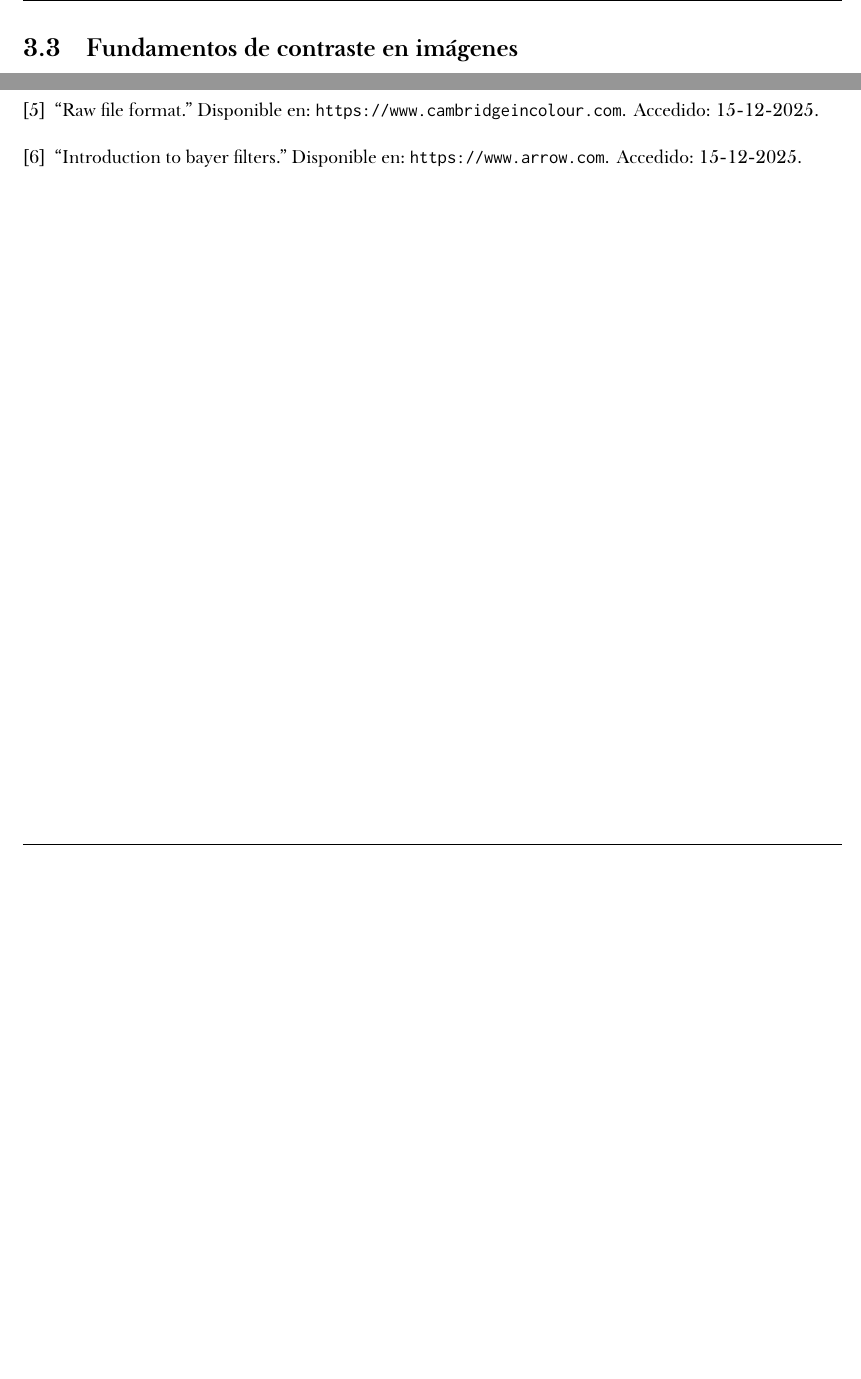
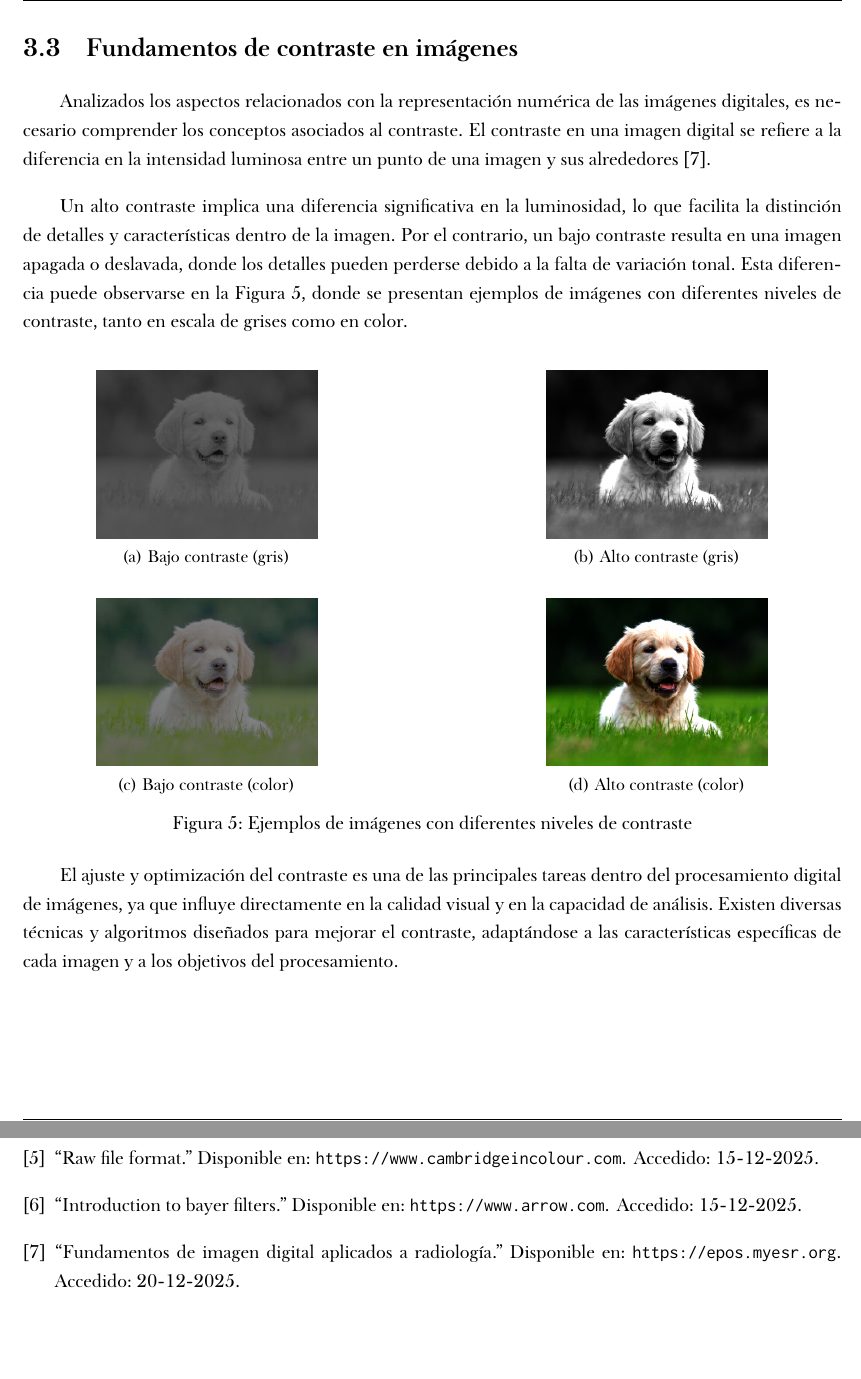
Before and after one commit to rubennmg/TFM, a LaTeX thesis (thesis/main.tex, which reads thesis/refs.bib, thesis/sections/3/3.tex): two parts of pages 19 and 30 of 30 before the commit and two parts of pages 19 and 35 of 35 after it, joined at a grey line, cut so that both start at the same text, the shorter picture padded with empty space. The pictures show the PDF file thesis/main.pdf that the author committed with the source.

Commit message:
thesis: writing section 3.3 ...

```diff
--- a/thesis/refs.bib
+++ b/thesis/refs.bib
@@ -45,3 +45,9 @@
   howpublished = {\href{https://www.arrow.com/en/research-and-events/articles/introduction-to-bayer-filters}{Disponible en: \texttt{https://www.arrow.com}}},
   note         = {Accedido: 15-12-2025}
 }
+
+@misc{contrast,
+  title        = {Fundamentos de imagen digital aplicados a radiología},
+  howpublished = {\href{https://epos.myesr.org/poster/esr/seram2012/S-1330/revisi%C3%B3n%20del%20tema}{Disponible en: \texttt{https://epos.myesr.org}}},
+  note         = {Accedido: 20-12-2025}
+}
--- a/thesis/sections/3/3.tex
+++ b/thesis/sections/3/3.tex
@@ -369,7 +369,57 @@ capturados por los píxeles vecinos. El resultado es una imagen RGB completa.
 \newpage
 
 \subsection{Fundamentos de contraste en imágenes} \label{subsec:3_3_fundamentos_contraste_imagenes}
+Analizados los aspectos relacionados con la representación numérica de las imágenes digitales,
+es necesario comprender los conceptos asociados al contraste.
+El contraste en una imagen digital se refiere a la diferencia en la intensidad luminosa entre un punto de una imagen
+y sus alrededores \cite{contrast}.
 
-\subsection{Técnicas de optimización de contraste} \label{subsec:3_4_tecnicas_optimizacion_contraste}
+Un alto contraste implica una diferencia significativa en la luminosidad, lo que facilita la distinción
+de detalles y características dentro de la imagen. Por el contrario, un bajo contraste resulta en una
+imagen apagada o deslavada, donde los detalles pueden perderse debido a la falta de variación tonal. Esta
+diferencia puede observarse en la \autoref{fig:3_3_contrast_examples}, donde se presentan ejemplos de imágenes
+con diferentes niveles de contraste, tanto en escala de grises como en color.
 
-\subsection{Representación computacional de imágenes digitales} \label{subsec:3_5_representacion_computacional_imagenes_digitales}
+\begin{figure}[h]
+    \centering
+    \begin{subfigure}{0.45\textwidth}
+        \centering
+        \includegraphics[width=0.6\textwidth]{sections/3/img/dog_low_contrast_gray.png}
+        \caption{Bajo contraste (gris)}
+        \label{fig:3_4_low_contrast_gray}
+    \end{subfigure}
+    \hfill
+    \begin{subfigure}{0.45\textwidth}
+        \centering
+        \includegraphics[width=0.6\textwidth]{sections/3/img/dog_high_contrast_gray.png}
+        \caption{Alto contraste (gris)}
+        \label{fig:3_5_high_contrast_gray}
+    \end{subfigure}
+    \\[1.5em]
+    \begin{subfigure}{0.45\textwidth}
+        \centering
+        \includegraphics[width=0.6\textwidth]{sections/3/img/dog_low_contrast.png}
+        \caption{Bajo contraste (color)}
+        \label{fig:3_4_low_contrast}
+    \end{subfigure}
+    \hfill
+    \begin{subfigure}{0.45\textwidth}
+        \centering
+        \includegraphics[width=0.6\textwidth]{sections/3/img/dog_high_contrast.png}
+        \caption{Alto contraste (color)}
+        \label{fig:3_5_high_contrast}
+    \end{subfigure}
+    \caption{Ejemplos de imágenes con diferentes niveles de contraste}
+    \label{fig:3_3_contrast_examples}
+\end{figure}
+
+El ajuste y optimización del contraste es una de las principales tareas dentro del procesamiento digital de imágenes,
+ya que influye directamente en la calidad visual y en la capacidad de análisis. Existen diversas técnicas y algoritmos
+diseñados para mejorar el contraste, adaptándose a las características específicas de cada imagen y a los
+objetivos del procesamiento.
+
+\newpage
+
+\subsubsection{Técnicas de optimización de contraste} \label{subsec:3_3_1_tecnicas_optimizacion_contraste}
+
+\newpage
```
Also changed, not shown: thesis/config.sty (+2 -0 lines), thesis/main.pdf, thesis/sections/3/img/dog_high_contrast.png (added), thesis/sections/3/img/dog_high_contrast_gray.png (added), thesis/sections/3/img/dog_low_contrast.png (added), thesis/sections/3/img/dog_low_contrast_gray.png (added), thesis/sections/3/3.tex (24 more changed lines).
